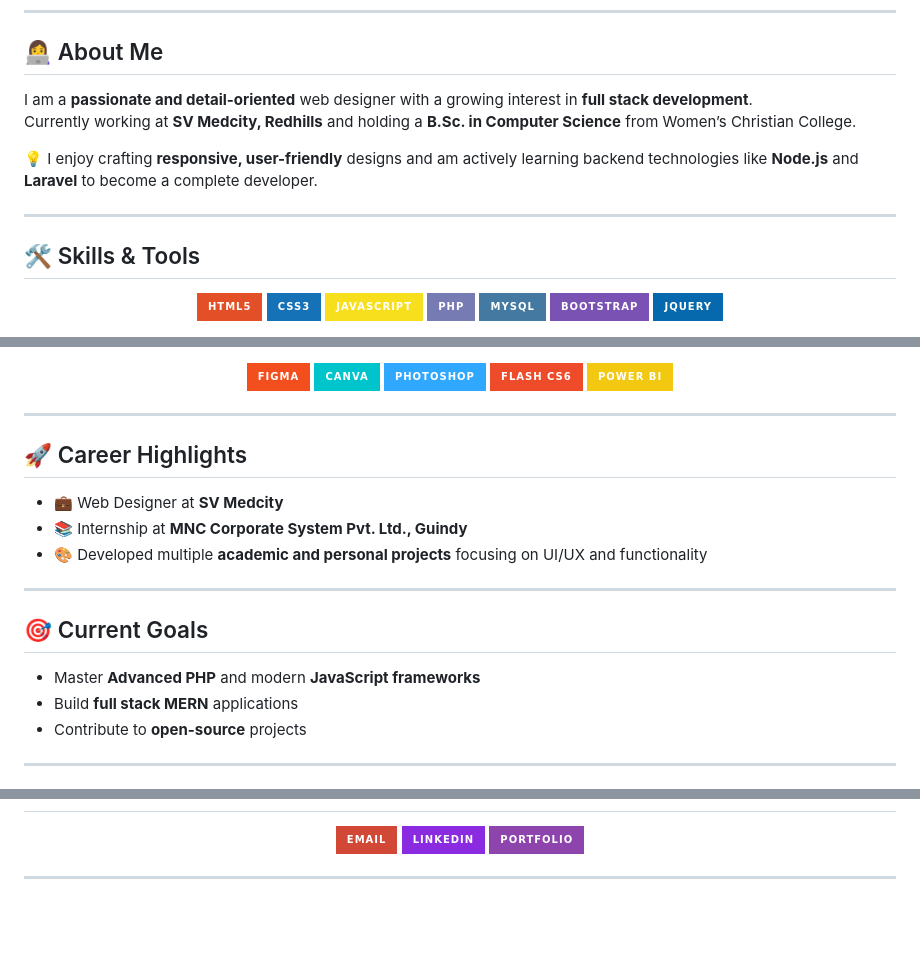
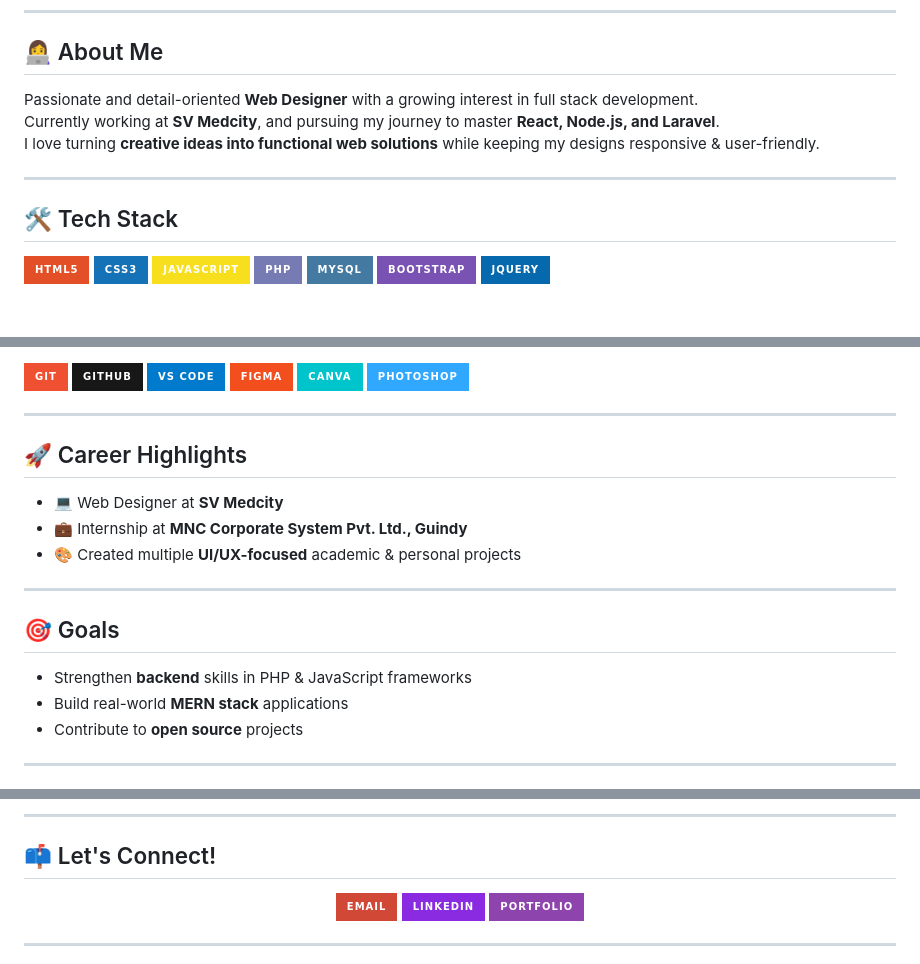
Before and after one commit to Sherina-13/Sherina-13, a Markdown page: README.md, 3 parts joined by grey strips. GitHub-like rendering; badges without logos; blank space fills up the shorter version.

```diff
--- a/README.md
+++ b/README.md
@@ -12,17 +9,14 @@
 ---
 
 ## 👩‍💻 About Me
-I am a **passionate and detail-oriented** web designer with a growing interest in **full stack development**.
-Currently working at **SV Medcity, Redhills** and holding a **B.Sc. in Computer Science** from Women’s Christian College.
-
-💡 I enjoy crafting **responsive, user-friendly** designs and am actively learning backend technologies like **Node.js** and **Laravel** to become a complete developer.
+Passionate and detail-oriented **Web Designer** with a growing interest in full stack development.
+Currently working at **SV Medcity**, and pursuing my journey to master **React, Node.js, and Laravel**.
+I love turning **creative ideas into functional web solutions** while keeping my designs responsive & user-friendly.
 
 ---
 
-## 🛠️ Skills & Tools
-
-<p align="center">
-  <!-- Languages -->
+## 🛠️ Tech Stack
+<p>
   <img alt="HTML5" src="https://img.shields.io/badge/HTML5-E34F26?style=for-the-badge&logo=html5&logoColor=white" />
   <img alt="CSS3" src="https://img.shields.io/badge/CSS3-1572B6?style=for-the-badge&logo=css3&logoColor=white" />
   <img alt="JavaScript" src="https://img.shields.io/badge/JavaScript-F7DF1E?style=for-the-badge&logo=javascript&logoColor=black" />
@@ -45,23 +33,21 @@ Currently working at **SV Medcity, Redhills** and holding a **B.Sc. in Computer
   <img alt="Figma" src="https://img.shields.io/badge/Figma-F24E1E?style=for-the-badge&logo=figma&logoColor=white" />
   <img alt="Canva" src="https://img.shields.io/badge/Canva-00C4CC?style=for-the-badge&logo=canva&logoColor=white" />
   <img alt="Photoshop" src="https://img.shields.io/badge/Photoshop-31A8FF?style=for-the-badge&logo=adobephotoshop&logoColor=white" />
-  <img alt="Flash CS6" src="https://img.shields.io/badge/Flash_CS6-EE4B2B?style=for-the-badge&logo=adobeflash&logoColor=white" />
-  <img alt="Power BI" src="https://img.shields.io/badge/Power_BI-F2C811?style=for-the-badge&logo=powerbi&logoColor=black" />
 </p>
 
 ---
 
 ## 🚀 Career Highlights
-- 💼 Web Designer at **SV Medcity**
-- 📚 Internship at **MNC Corporate System Pvt. Ltd., Guindy**
-- 🎨 Developed multiple **academic and personal projects** focusing on UI/UX and functionality
+- 💻 Web Designer at **SV Medcity**
+- 💼 Internship at **MNC Corporate System Pvt. Ltd., Guindy**
+- 🎨 Created multiple **UI/UX-focused** academic & personal projects
 
 ---
 
-## 🎯 Current Goals
-- Master **Advanced PHP** and modern **JavaScript frameworks**
-- Build **full stack MERN** applications
-- Contribute to **open-source** projects
+## 🎯 Goals
+- Strengthen **backend** skills in PHP & JavaScript frameworks
+- Build real-world **MERN stack** applications
+- Contribute to **open source** projects
 
 ---
 
@@ -69,3 +72,6 @@ Currently working at **SV Medcity, Redhills** and holding a **B.Sc. in Computer
+---
+
+## 📫 Let's Connect!
 <p align="center">
   <a href="mailto:sherinaofficial2025@gmail.com"><img src="https://img.shields.io/badge/Email-D14836?style=for-the-badge&logo=gmail&logoColor=white"/></a>
   <a href="https://www.linkedin.com/in/sherin-princy-238b49336"><img src="https://img.shields.io/badge/LinkedIn-8a2be2?style=for-the-badge&logo=linkedin&logoColor=white"/></a>
```
Also changed, not shown: other parts of README.md (+26 -40 lines).
